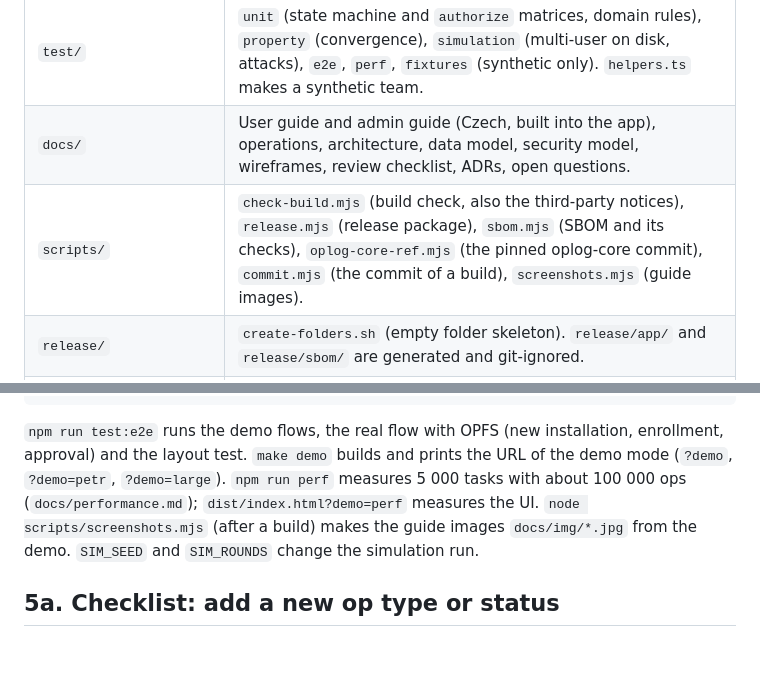
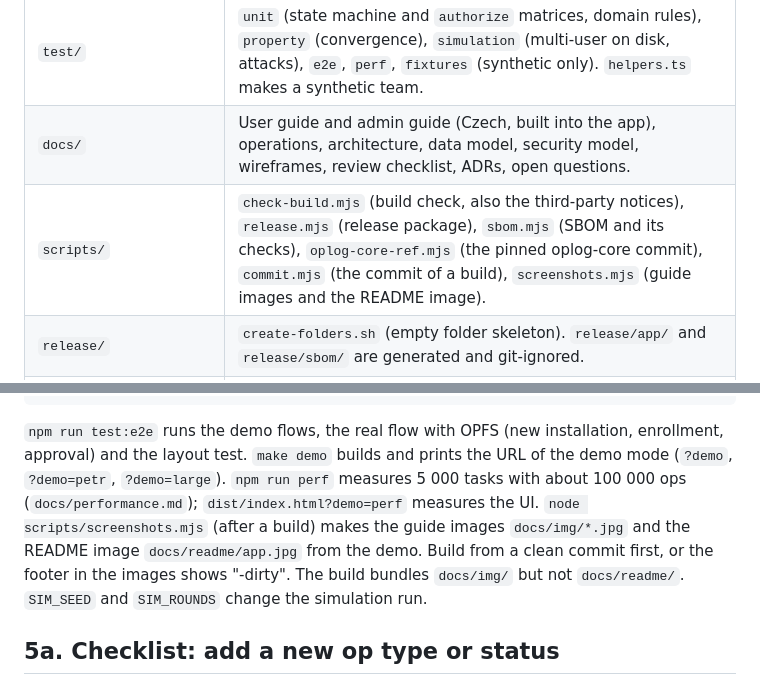
Before and after one commit to lczerner/mytasker, a Markdown page: AGENTS.md, 2 parts joined by grey strips. GitHub-like rendering; blank space fills up the shorter version.

````diff
--- a/AGENTS.md
+++ b/AGENTS.md
@@ -34,7 +34,7 @@ Tasks ("Úkoly" in the Czech UI, repository `mytasker`) is a task manager for a
 | `src/ui/` | Preact UI: start screens (`Gate.tsx`), shell (`App.tsx`), task list, task panel, dialogs, admin screens (`admin.tsx`), audit, revert and integrity (`audit.tsx`), notifications (`Notifications.tsx`), built-in guides (`Help.tsx`, parser `docs.ts`), information bar (`Footer.tsx`), safe Markdown (`markdown.ts`), `i18n.ts` (all texts), `styles.css`. |
 | `test/` | `unit` (state machine and `authorize` matrices, domain rules), `property` (convergence), `simulation` (multi-user on disk, attacks), `e2e`, `perf`, `fixtures` (synthetic only). `helpers.ts` makes a synthetic team. |
 | `docs/` | User guide and admin guide (Czech, built into the app), operations, architecture, data model, security model, wireframes, review checklist, ADRs, open questions. |
-| `scripts/` | `check-build.mjs` (build check, also the third-party notices), `release.mjs` (release package), `sbom.mjs` (SBOM and its checks), `oplog-core-ref.mjs` (the pinned oplog-core commit), `commit.mjs` (the commit of a build), `screenshots.mjs` (guide images). |
+| `scripts/` | `check-build.mjs` (build check, also the third-party notices), `release.mjs` (release package), `sbom.mjs` (SBOM and its checks), `oplog-core-ref.mjs` (the pinned oplog-core commit), `commit.mjs` (the commit of a build), `screenshots.mjs` (guide images and the README image). |
 | `release/` | `create-folders.sh` (empty folder skeleton). `release/app/` and `release/sbom/` are generated and git-ignored. |
 | `.claude/agents/mt-reviewer.md` | Claude Code subagent for the expert review (uses `docs/review-checklist.md`). |
 | `Makefile` | Wrapper targets. `make help` lists them. |
@@ -56,7 +56,7 @@ npm run test:e2e       # build + browser tests (CHROMIUM=/path/to/chromium)
 npm run release        # release/app/: index.html, LICENSE, THIRD-PARTY-NOTICES.md, VERSION, SHA256SUMS
 ```
 
-`npm run test:e2e` runs the demo flows, the real flow with OPFS (new installation, enrollment, approval) and the layout test. `make demo` builds and prints the URL of the demo mode (`?demo`, `?demo=petr`, `?demo=large`). `npm run perf` measures 5 000 tasks with about 100 000 ops (`docs/performance.md`); `dist/index.html?demo=perf` measures the UI. `node scripts/screenshots.mjs` (after a build) makes the guide images `docs/img/*.jpg` from the demo. `SIM_SEED` and `SIM_ROUNDS` change the simulation run.
+`npm run test:e2e` runs the demo flows, the real flow with OPFS (new installation, enrollment, approval) and the layout test. `make demo` builds and prints the URL of the demo mode (`?demo`, `?demo=petr`, `?demo=large`). `npm run perf` measures 5 000 tasks with about 100 000 ops (`docs/performance.md`); `dist/index.html?demo=perf` measures the UI. `node scripts/screenshots.mjs` (after a build) makes the guide images `docs/img/*.jpg` and the README image `docs/readme/app.jpg` from the demo. Build from a clean commit first, or the footer in the images shows "-dirty". The build bundles `docs/img/` but not `docs/readme/`. `SIM_SEED` and `SIM_ROUNDS` change the simulation run.
 
 ## 5a. Checklist: add a new op type or status
 
````
Also changed, not shown: README.md (+2 -0 lines), docs/readme/app.jpg (added), 1 other file.
